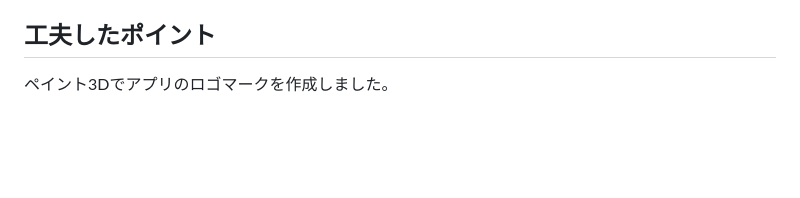
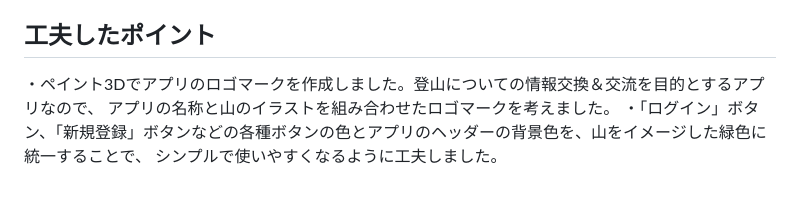
Before and after one commit to fuku0717/climbing_app, a Markdown page: README.md, the part around the change. Drawn GitHub-style; blank space fills up the shorter version.

```diff
--- a/README.md
+++ b/README.md
@@ -109,4 +109,7 @@ https://app.diagrams.net/#Hfuku0717%2Fclimbing_app%2Fmaster%2F%E7%94%BB%E9%9D%A2
 
 
 ## 工夫したポイント
-ペイント3Dでアプリのロゴマークを作成しました。
+・ペイント3Dでアプリのロゴマークを作成しました。登山についての情報交換＆交流を目的とするアプリなので、
+アプリの名称と山のイラストを組み合わせたロゴマークを考えました。
+・「ログイン」ボタン、「新規登録」ボタンなどの各種ボタンの色とアプリのヘッダーの背景色を、山をイメージした緑色に統一することで、
+シンプルで使いやすくなるように工夫しました。
```
